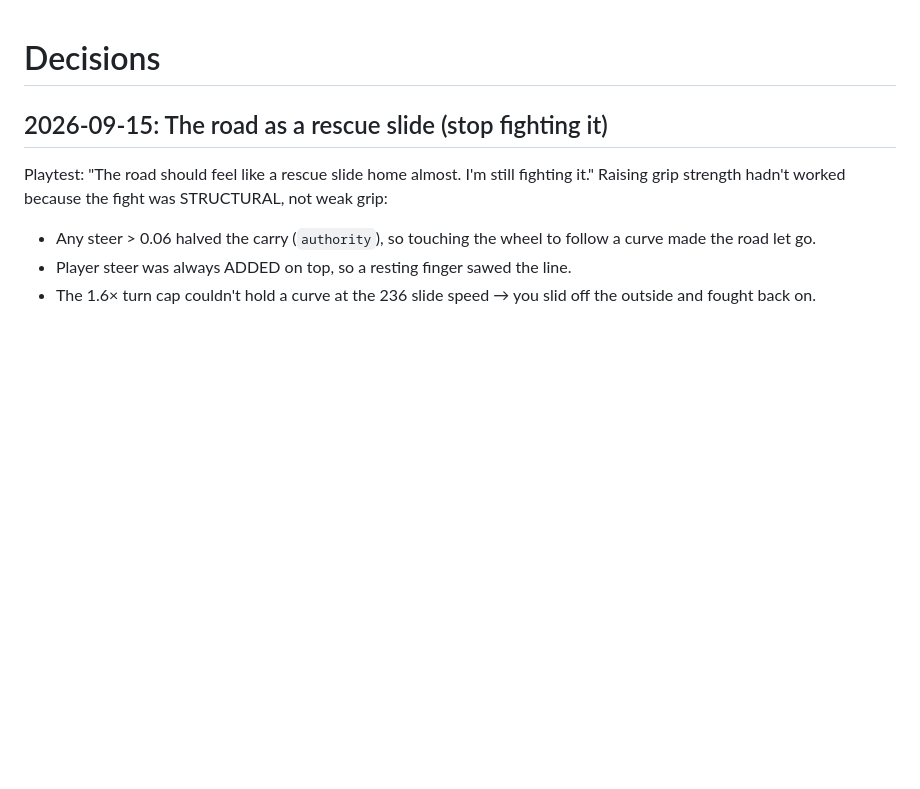
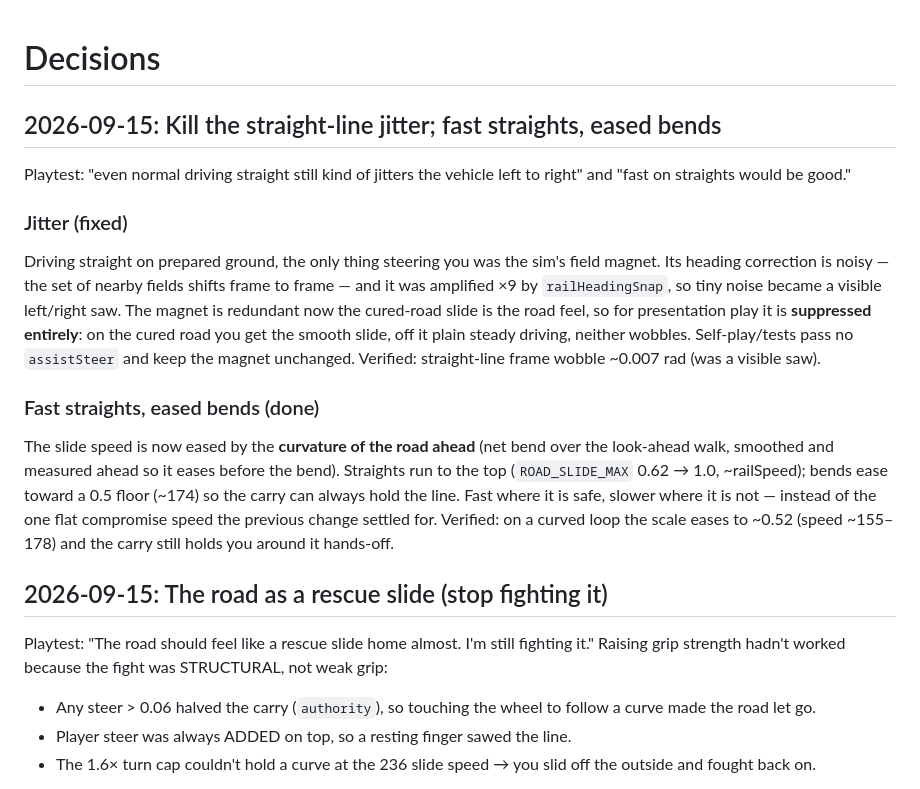
Before and after one commit to Levi-Anthony/moon-miner, a Markdown page: DECISIONS.md, the part around the change. GitHub-like rendering; blank space fills up the shorter version.

Commit message:
Record the jitter fix and curvature-aware slide speed
Co-Authored-By: Claude Opus 4.8 <noreply@anthropic.com>
Claude-Session: https://claude.ai/code/session_01Jvudb6rPm2PdkX9W5iUjnF

```diff
--- a/DECISIONS.md
+++ b/DECISIONS.md
@@ -1,4 +1,28 @@
 # Decisions
+
+## 2026-09-15: Kill the straight-line jitter; fast straights, eased bends
+
+Playtest: "even normal driving straight still kind of jitters the vehicle left
+to right" and "fast on straights would be good."
+
+### Jitter (fixed)
+Driving straight on prepared ground, the only thing steering you was the sim's
+field magnet. Its heading correction is noisy — the set of nearby fields shifts
+frame to frame — and it was amplified ×9 by `railHeadingSnap`, so tiny noise
+became a visible left/right saw. The magnet is redundant now the cured-road
+slide is the road feel, so for presentation play it is **suppressed entirely**:
+on the cured road you get the smooth slide, off it plain steady driving, neither
+wobbles. Self-play/tests pass no `assistSteer` and keep the magnet unchanged.
+Verified: straight-line frame wobble ~0.007 rad (was a visible saw).
+
+### Fast straights, eased bends (done)
+The slide speed is now eased by the **curvature of the road ahead** (net bend
+over the look-ahead walk, smoothed and measured ahead so it eases before the
+bend). Straights run to the top (`ROAD_SLIDE_MAX` 0.62 → 1.0, ~railSpeed); bends
+ease toward a 0.5 floor (~174) so the carry can always hold the line. Fast where
+it is safe, slower where it is not — instead of the one flat compromise speed
+the previous change settled for. Verified: on a curved loop the scale eases to
+~0.52 (speed ~155–178) and the carry still holds you around it hands-off.
 
 ## 2026-09-15: The road as a rescue slide (stop fighting it)
 
```
